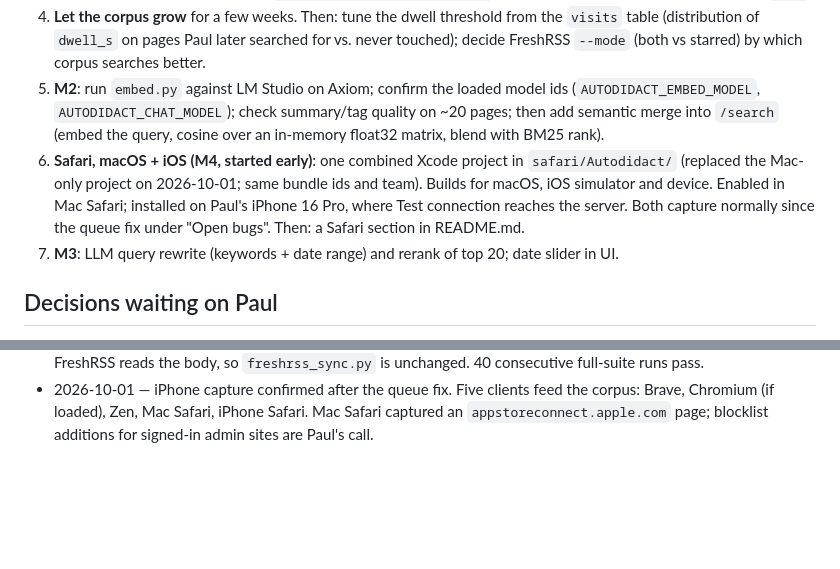
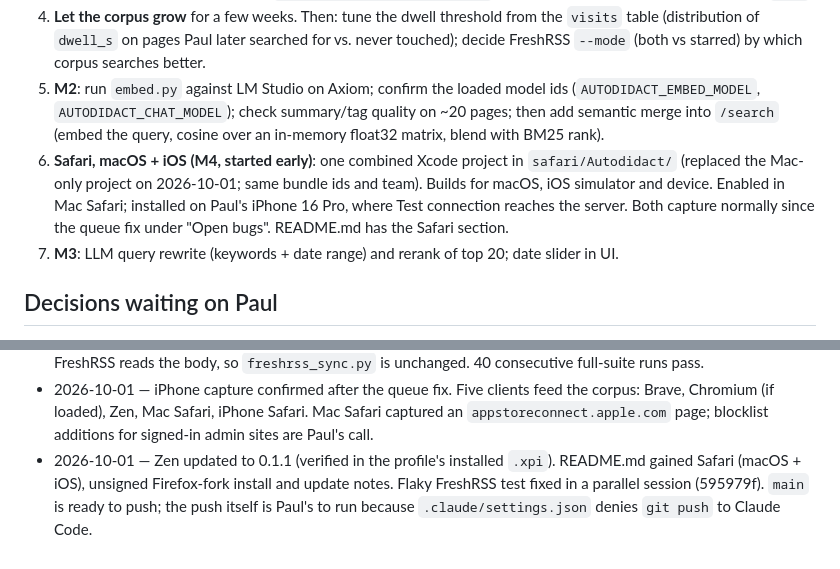
Before and after one commit to phubbard/autodidact, a Markdown page: docs/STATUS.md, 2 parts joined by grey strips. GitHub-like rendering; blank space fills up the shorter version.

```diff
--- a/docs/STATUS.md
+++ b/docs/STATUS.md
@@ -30,7 +30,7 @@ Milestone 1 (capture + keyword search, two sources) is **built, tested, and depl
 3. **Install the extension** — done on the MacBook Air for Brave, Safari and Zen (2026-10-01; all three seen posting to `/ingest` with 200s). Remaining browsers/machines as wanted. Instructions: `extension/build.sh`, then load unpacked (`dist/chromium`) in Chrome / Brave / Arc / Edge; temporary add-on in Firefox (and grant "Access your data for all websites" in the add-on's Permissions tab). Set server URL + token in Settings, hit "Test connection". For a permanent Firefox install, submit `dist/autodidact-firefox.zip` to AMO as unlisted and install the signed `.xpi`.
 4. **Let the corpus grow** for a few weeks. Then: tune the dwell threshold from the `visits` table (distribution of `dwell_s` on pages Paul later searched for vs. never touched); decide FreshRSS `--mode` (both vs starred) by which corpus searches better.
 5. **M2**: run `embed.py` against LM Studio on Axiom; confirm the loaded model ids (`AUTODIDACT_EMBED_MODEL`, `AUTODIDACT_CHAT_MODEL`); check summary/tag quality on ~20 pages; then add semantic merge into `/search` (embed the query, cosine over an in-memory float32 matrix, blend with BM25 rank).
-6. **Safari, macOS + iOS (M4, started early)**: one combined Xcode project in `safari/Autodidact/` (replaced the Mac-only project on 2026-10-01; same bundle ids and team). Builds for macOS, iOS simulator and device. Enabled in Mac Safari; installed on Paul's iPhone 16 Pro, where Test connection reaches the server. Both capture normally since the queue fix under "Open bugs". Then: a Safari section in README.md.
+6. **Safari, macOS + iOS (M4, started early)**: one combined Xcode project in `safari/Autodidact/` (replaced the Mac-only project on 2026-10-01; same bundle ids and team). Builds for macOS, iOS simulator and device. Enabled in Mac Safari; installed on Paul's iPhone 16 Pro, where Test connection reaches the server. Both capture normally since the queue fix under "Open bugs". README.md has the Safari section.
 7. **M3**: LLM query rewrite (keywords + date range) and rerank of top 20; date slider in UI.
 
 ## Decisions waiting on Paul
@@ -72,3 +72,4 @@ Milestone 1 (capture + keyword search, two sources) is **built, tested, and depl
 - 2026-10-01 — Paul pulled the Safari console error (storage quota on the queue write). Added `unlimitedStorage`, `saveQueue()` fallback and the skip-own-server rule; rebuilt `dist/`, the Mac Safari app and the iPhone app. Brave, Chromium and Zen need a reload/reinstall to pick the change up (they were not affected by the bug). `test_freshrss.py` is flaky (connection reset, about 1 run in 3); being fixed in a separate session.
 - 2026-10-01 — Fixed flaky `test_freshrss.py` (16 of 25 suite runs failed with `ConnectionResetError` in `FreshRSS._login`). The fake Google Reader handler answered the ClientLogin POST and closed without reading the request body; `http.client` sends headers and body in separate writes, so the body often arrived unread and the kernel sent RST instead of FIN. The handler now drains `Content-Length` bytes. Test-harness bug only; real FreshRSS reads the body, so `freshrss_sync.py` is unchanged. 40 consecutive full-suite runs pass.
 - 2026-10-01 — iPhone capture confirmed after the queue fix. Five clients feed the corpus: Brave, Chromium (if loaded), Zen, Mac Safari, iPhone Safari. Mac Safari captured an `appstoreconnect.apple.com` page; blocklist additions for signed-in admin sites are Paul's call.
+- 2026-10-01 — Zen updated to 0.1.1 (verified in the profile's installed `.xpi`). README.md gained Safari (macOS + iOS), unsigned Firefox-fork install and update notes. Flaky FreshRSS test fixed in a parallel session (595979f). `main` is ready to push; the push itself is Paul's to run because `.claude/settings.json` denies `git push` to Claude Code.
```
Also changed, not shown: CLAUDE.md (+1 -1 lines), README.md (+48 -7 lines).
